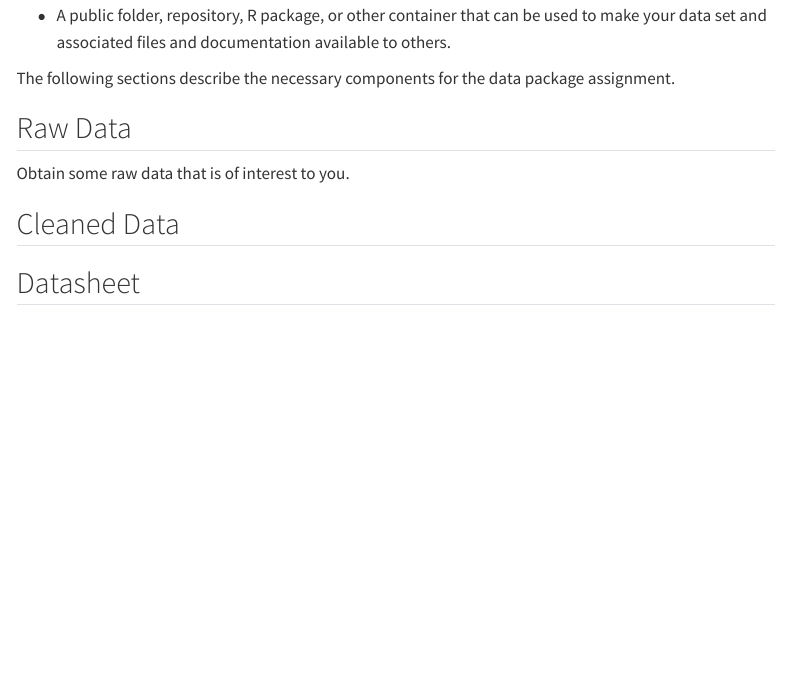
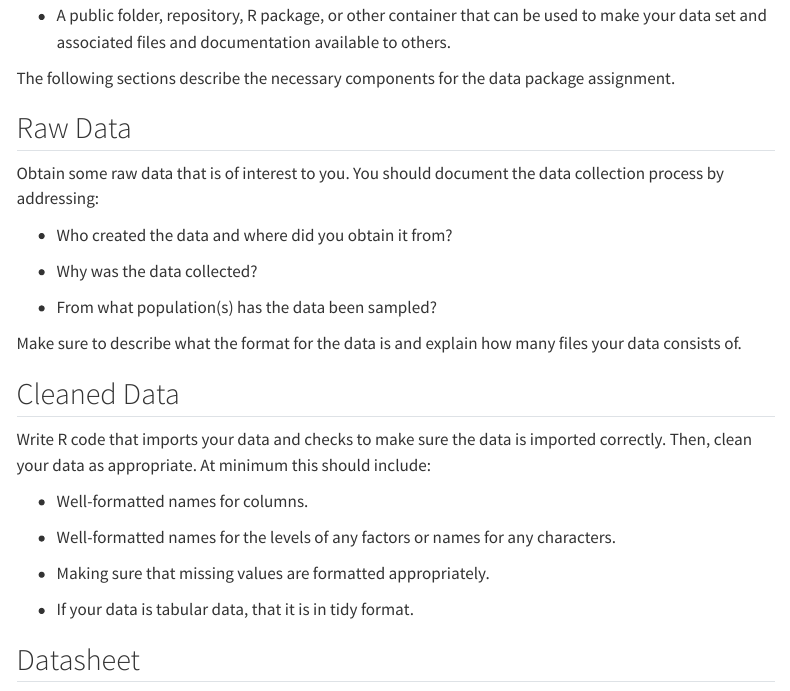
Before and after one commit to jmgraham30/ds_201_assignments, a Quarto document (data_package_assignment/index.qmd): the page in a window 1100 px wide, from 380 px down. Rendered offline with R 4.5, knitr and Pandoc in place of Quarto, with nearby package versions; menus at the side of the page are left out.

Commit message:
finalize data package assignment

```diff
--- a/data_package_assignment/index.qmd
+++ b/data_package_assignment/index.qmd
@@ -22,11 +22,27 @@ The following sections describe the necessary components for the data package as
 
 ## Raw Data
 
-Obtain some raw data that is of interest to you.
+Obtain some raw data that is of interest to you. You should document the data collection process by addressing:
+
+- Who created the data and where did you obtain it from?
+
+- Why was the data collected?
+
+- From what population(s) has the data been sampled?
+
+Make sure to describe what the format for the data is and explain how many files your data consists of.
 
 ## Cleaned Data
 
+Write R code that imports your data and checks to make sure the data is imported correctly. Then, clean your data as appropriate. At minimum this should include:
 
+- Well-formatted names for columns.
+
+- Well-formatted names for the levels of any factors or names for any characters.
+
+- Making sure that missing values are formatted appropriately.
+
+- If your data is tabular data, that it is in tidy format.
 
 ## Datasheet
 
```
Also changed, not shown: data_package_assignment/index.html.
